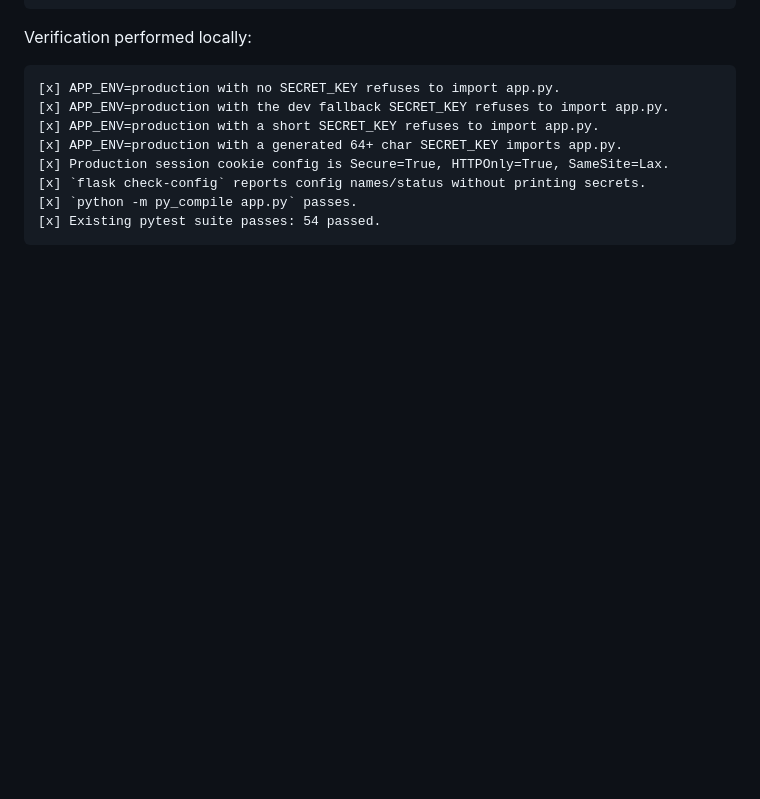
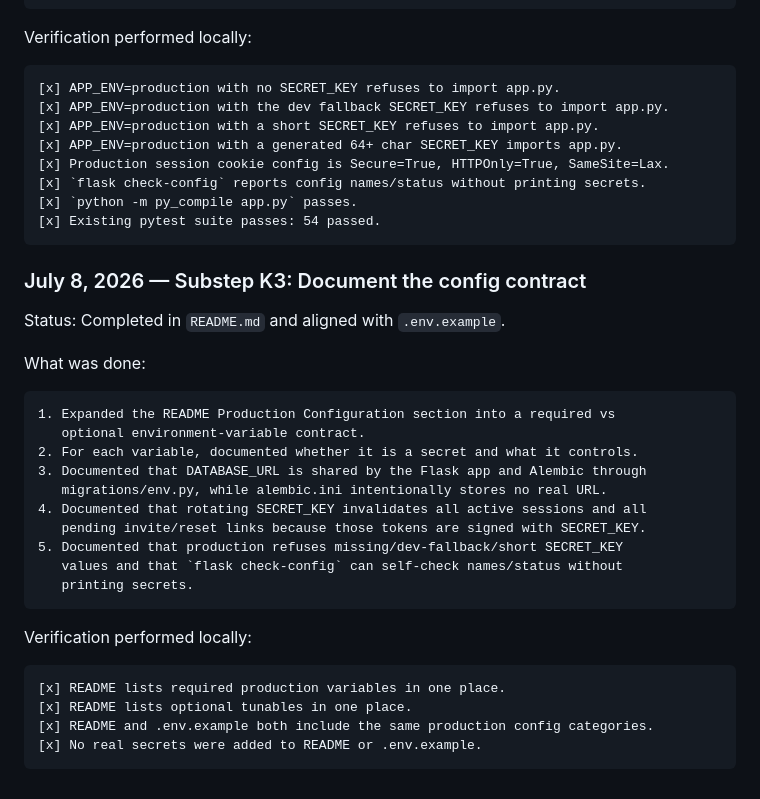
Before and after one commit to CS22M105/inventory_management_system, a Markdown page: DEPLOYMENT_INFRASTRUCTURE_PLAN.md, the part around the change. Drawn GitHub-style; blank space fills up the shorter version.

````diff
--- a/DEPLOYMENT_INFRASTRUCTURE_PLAN.md
+++ b/DEPLOYMENT_INFRASTRUCTURE_PLAN.md
@@ -706,3 +706,31 @@ Verification performed locally:
 [x] `python -m py_compile app.py` passes.
 [x] Existing pytest suite passes: 54 passed.
 ```
+
+### July 8, 2026 — Substep K3: Document the config contract
+
+Status: Completed in `README.md` and aligned with `.env.example`.
+
+What was done:
+
+```text
+1. Expanded the README Production Configuration section into a required vs
+   optional environment-variable contract.
+2. For each variable, documented whether it is a secret and what it controls.
+3. Documented that DATABASE_URL is shared by the Flask app and Alembic through
+   migrations/env.py, while alembic.ini intentionally stores no real URL.
+4. Documented that rotating SECRET_KEY invalidates all active sessions and all
+   pending invite/reset links because those tokens are signed with SECRET_KEY.
+5. Documented that production refuses missing/dev-fallback/short SECRET_KEY
+   values and that `flask check-config` can self-check names/status without
+   printing secrets.
+```
+
+Verification performed locally:
+
+```text
+[x] README lists required production variables in one place.
+[x] README lists optional tunables in one place.
+[x] README and .env.example both include the same production config categories.
+[x] No real secrets were added to README or .env.example.
+```
````
Also changed, not shown: README.md (+53 -5 lines).
